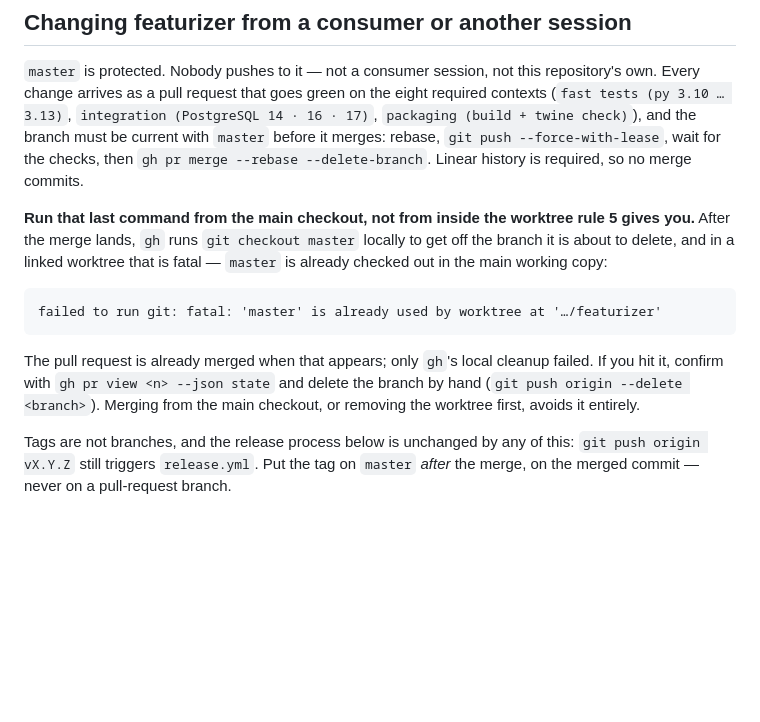
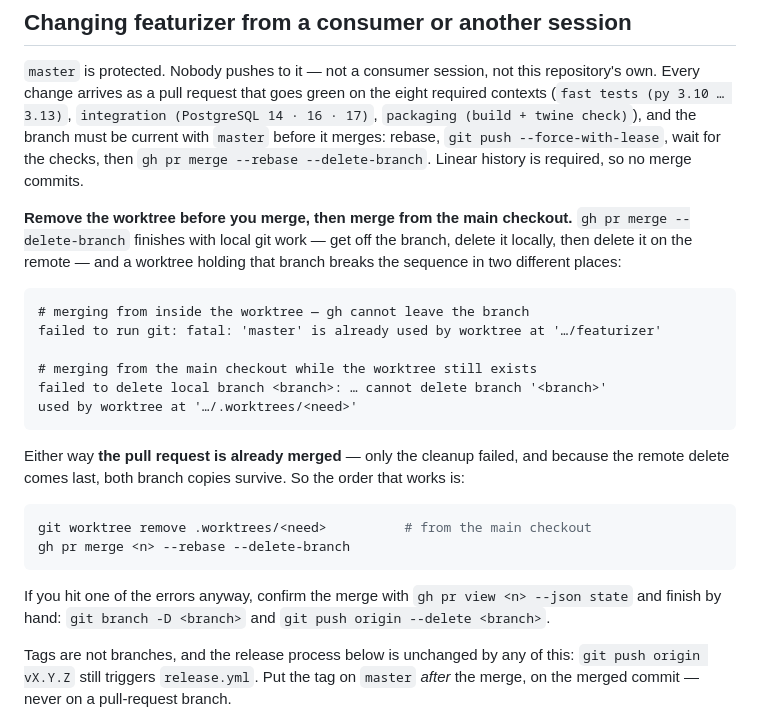
Before and after one commit to ccd-ia/featurizer, a Markdown page: CONTRIBUTING.md, the part around the change. GitHub-like rendering; blank space fills up the shorter version.

Commit message:
docs: the merge cleanup needs the worktree GONE, not just a different cwd
PR #5's note said merging from the main checkout avoids gh's post-merge
failure. Merging PR #5 that way disproved it: the `git checkout master` step
passes from the main checkout, and gh then fails one step later, on `git
branch -D`, because the worktree still holds the branch. The remote delete
comes last, so both copies survived and PR #5 needed the same hand cleanup
PR #1 and PR #3 did.

The order that works is: remove the worktree first, then merge from the main
checkout. Both error texts are now in CONTRIBUTING so either one is
recognisable, with the point that matters in both cases — the pull request is
already merged when they appear.

Refs #4

Co-Authored-By: Claude Opus 5 (1M context) <noreply@anthropic.com>
Claude-Session: https://claude.ai/code/session_012PDKer2TKWNCYRDsyMSBEs

````diff
--- a/CONTRIBUTING.md
+++ b/CONTRIBUTING.md
@@ -116,19 +116,32 @@ must be current with `master` before it merges: rebase, `git push
 --force-with-lease`, wait for the checks, then `gh pr merge --rebase
 --delete-branch`. Linear history is required, so no merge commits.
 
-**Run that last command from the main checkout, not from inside the worktree
-rule 5 gives you.** After the merge lands, `gh` runs `git checkout master`
-locally to get off the branch it is about to delete, and in a linked worktree
-that is fatal — `master` is already checked out in the main working copy:
+**Remove the worktree before you merge, then merge from the main checkout.**
+`gh pr merge --delete-branch` finishes with local git work — get off the
+branch, delete it locally, then delete it on the remote — and a worktree
+holding that branch breaks the sequence in two different places:
 
 ```
+# merging from inside the worktree — gh cannot leave the branch
 failed to run git: fatal: 'master' is already used by worktree at '…/featurizer'
+
+# merging from the main checkout while the worktree still exists
+failed to delete local branch <branch>: … cannot delete branch '<branch>'
+used by worktree at '…/.worktrees/<need>'
 ```
 
-The pull request is already merged when that appears; only `gh`'s local
-cleanup failed. If you hit it, confirm with `gh pr view <n> --json state` and
-delete the branch by hand (`git push origin --delete <branch>`). Merging from
-the main checkout, or removing the worktree first, avoids it entirely.
+Either way **the pull request is already merged** — only the cleanup failed,
+and because the remote delete comes last, both branch copies survive. So the
+order that works is:
+
+```bash
+git worktree remove .worktrees/<need>          # from the main checkout
+gh pr merge <n> --rebase --delete-branch
+```
+
+If you hit one of the errors anyway, confirm the merge with `gh pr view <n>
+--json state` and finish by hand: `git branch -D <branch>` and `git push
+origin --delete <branch>`.
 
 Tags are not branches, and the release process below is unchanged by any of
 this: `git push origin vX.Y.Z` still triggers `release.yml`. Put the tag on
````
